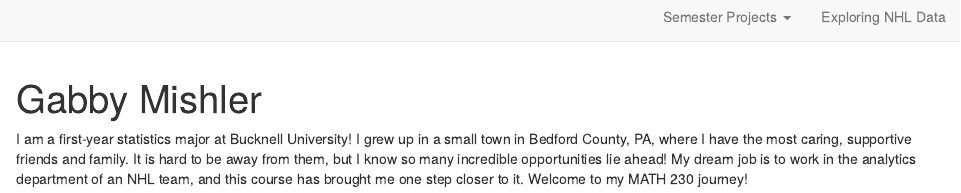
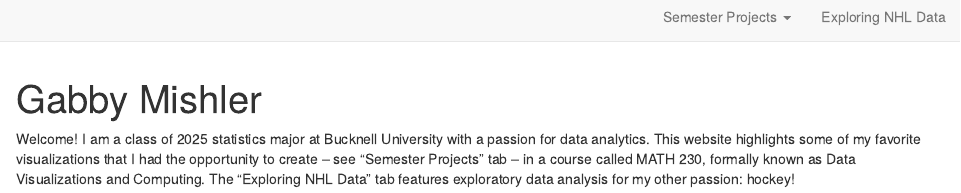
Before and after one commit to gabbymishler58/GabbyMishler_Website, an R Markdown document (index.Rmd): the page in a window 1100 px wide, from its top. Rendered offline with R 4.5, knitr and Pandoc, with nearby package versions; drawn as R Markdown's standard HTML page in place of the format the file asks for.

Commit message:
Update index.Rmd
Updated!

```diff
--- a/index.Rmd
+++ b/index.Rmd
@@ -11,4 +11,4 @@ output:
 site: distill::distill_website
 ---
 
-I am a first-year statistics major at Bucknell University! I grew up in a small town in Bedford County, PA, where I have the most caring, supportive friends and family. It is hard to be away from them, but I know so many incredible opportunities lie ahead! My dream job is to work in the analytics department of an NHL team, and this course has brought me one step closer to it. Welcome to my MATH 230 journey!
+Welcome! I am a class of 2025 statistics major at Bucknell University with a passion for data analytics. This website highlights some of my favorite visualizations that I had the opportunity to create -- see "Semester Projects" tab -- in a course called MATH 230, formally known as Data Visualizations and Computing. The "Exploring NHL Data" tab features exploratory data analysis for my other passion: hockey!
```
